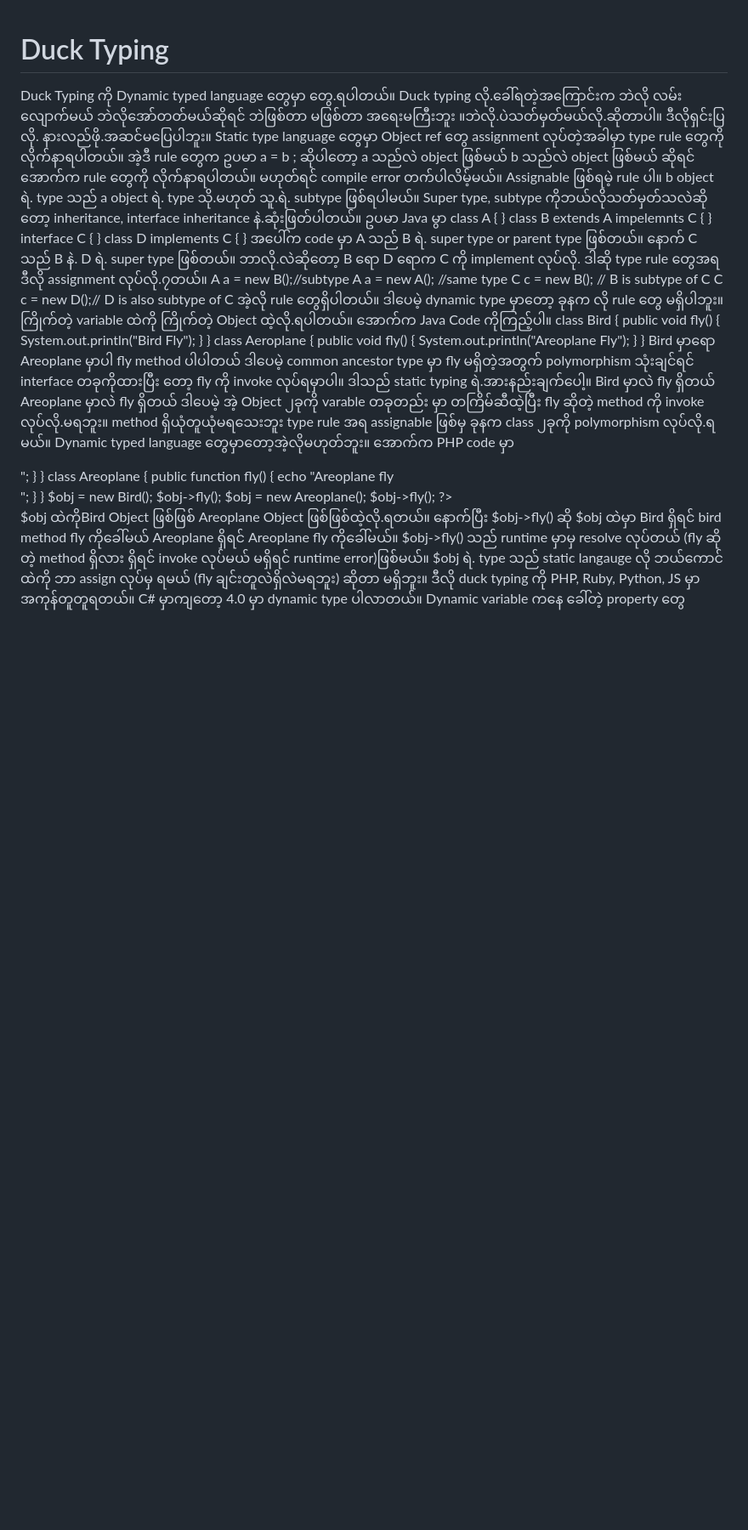
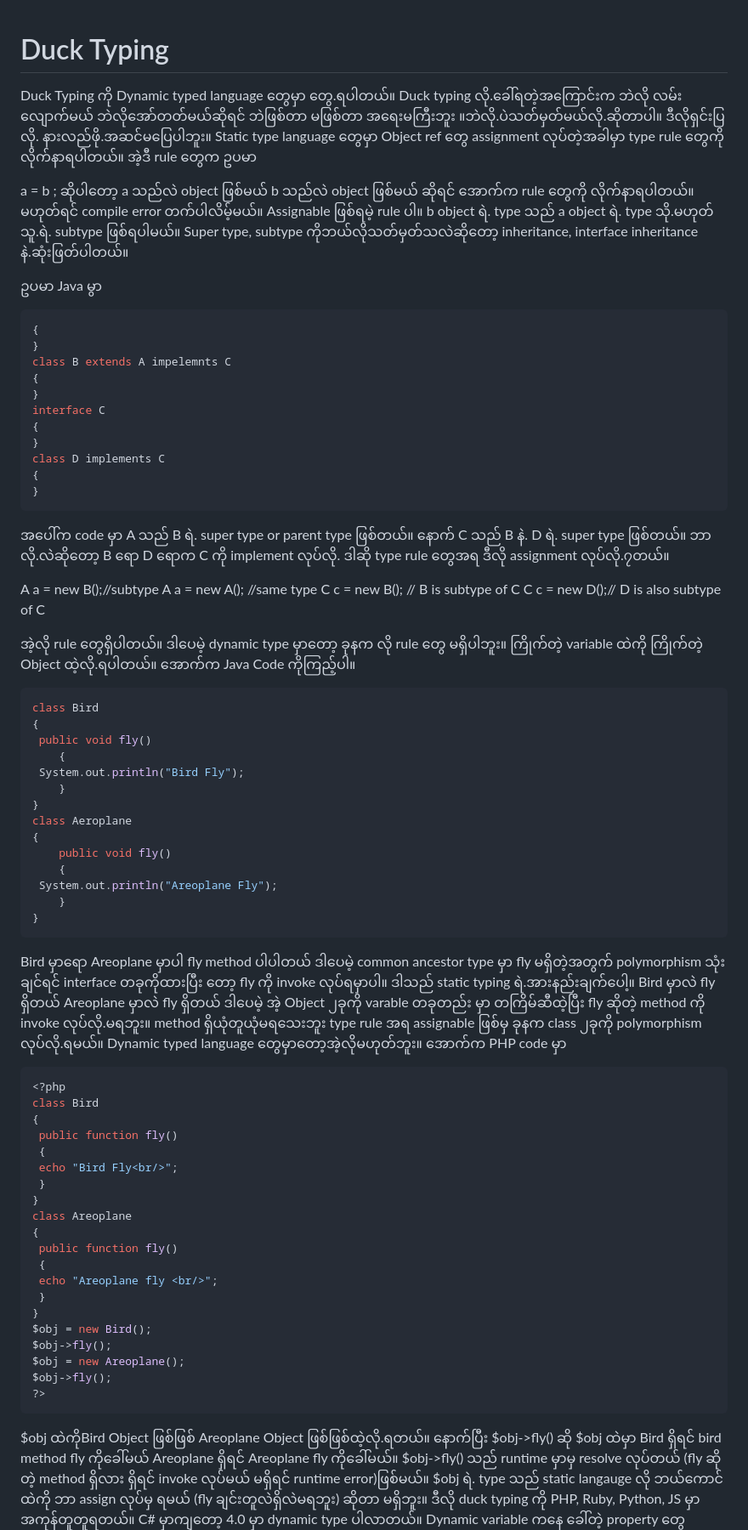
Before and after one commit to htutwaiphyoe/burmese-techies, a Markdown page: thet-khine/Duck-Typing.md, the part around one of its changes. Shown at 85% size. Rendered like a GitHub page; blank space fills up the shorter version.

````diff
--- a/thet-khine/Duck-Typing.md
+++ b/thet-khine/Duck-Typing.md
@@ -2,12 +2,14 @@
 
 Duck Typing ကို Dynamic typed language တွေမှာ တွေ.ရပါတယ်။ Duck typing လို.ခေါ်ရတဲ့အကြောင်းက ဘဲလို လမ်းလျောက်မယ် ဘဲလိုအော်တတ်မယ်ဆိုရင် ဘဲဖြစ်တာ မဖြစ်တာ အရေးမကြီးဘူး ။ဘဲလို.ပဲသတ်မှတ်မယ်လို.ဆိုတာပါ။ ဒီလိုရှင်းပြလို. နားလည်ဖို.အဆင်မပြေပါဘူး။
 Static type language တွေမှာ Object ref တွေ assignment လုပ်တဲ့အခါမှာ type rule တွေကိုလိုက်နာရပါတယ်။ အဲ့ဒီ rule တွေက ဥပမာ
+
 a = b ;
 ဆိုပါတော့ a သည်လဲ object ဖြစ်မယ် b သည်လဲ object ဖြစ်မယ် ဆိုရင် အောက်က rule တွေကို လိုက်နာရပါတယ်။ မဟုတ်ရင် compile error တက်ပါလိမ့်မယ်။ Assignable ဖြစ်ရမဲ့ rule ပါ။
 b object ရဲ. type သည် a object ရဲ. type သို.မဟုတ် သူ.ရဲ. subtype ဖြစ်ရပါမယ်။
 Super type, subtype ကိုဘယ်လိုသတ်မှတ်သလဲဆိုတော့ inheritance, interface inheritance နဲ.ဆုံးဖြတ်ပါတယ်။
+
 ဥပမာ Java မွာ
-class A
+```java class A
 {
 }
 class B extends A impelemnts C
@@ -19,15 +21,20 @@ interface C
 class D implements C
 {
 }
+```
+
 အပေါ်က code မှာ A သည် B ရဲ. super type or parent type ဖြစ်တယ်။ နောက် C သည် B နဲ. D ရဲ. super type ဖြစ်တယ်။ ဘာလို.လဲဆိုတော့ B ရော D ရောက C ကို implement လုပ်လို.
 ဒါဆို type rule တွေအရ ဒီလို assignment လုပ်လို.၇တယ်။
+
 A a = new B();//subtype
 A a = new A(); //same type
 C c = new B(); // B is subtype of C
 C c = new D();// D is also subtype of C
+
 အဲ့လို rule တွေရှိပါတယ်။
 ဒါပေမဲ့ dynamic type မှာတော့ ခုနက လို rule တွေ မရှိပါဘူး။ ကြိုက်တဲ့ variable ထဲကို ကြိုက်တဲ့ Object ထဲ့လို.ရပါတယ်။
  အောက်က Java Code ကိုကြည့်ပါ။
+```java
 class Bird
 {
  public void fly()
@@ -42,8 +49,12 @@ class Aeroplane
  System.out.println("Areoplane Fly");
     }
 }
+```
+
 Bird မှာရော Areoplane မှာပါ fly method ပါပါတယ် ဒါပေမဲ့ common ancestor type မှာ fly မရှိတဲ့အတွက် polymorphism သုံးချင်ရင် interface တခုကိုထားပြီး တော့ fly ကို invoke လုပ်ရမှာပါ။ ဒါသည် static typing ရဲ.အားနည်းချက်ပေါ့။ Bird မှာလဲ fly ရှိတယ် Areoplane မှာလဲ fly ရှိတယ် ဒါပေမဲ့ အဲ့ Object ၂ခုကို varable တခုတည်း မှာ တကြိမ်ဆီထဲ့ပြီး fly ဆိုတဲ့ method ကို invoke လုပ်လို.မရဘူး။ method ရှိယုံတူယုံမရသေးဘူး type rule အရ assignable ဖြစ်မှ ခုနက class ၂ခုကို polymorphism လုပ်လို.ရမယ်။
 Dynamic typed language တွေမှာတော့အဲ့လိုမဟုတ်ဘူး။ အောက်က PHP code မှာ
+
+```php
 <?php
 class Bird
 {
@@ -64,6 +75,8 @@ $obj->fly();
 $obj = new Areoplane();
 $obj->fly();
 ?>
+```
+
 $obj ထဲကိုBird Object ဖြစ်ဖြစ် Areoplane Object ဖြစ်ဖြစ်ထဲ့လို.ရတယ်။ နောက်ပြီး $obj->fly() ဆို $obj ထဲမှာ Bird ရှိရင် bird method fly ကိုခေါ်မယ် Areoplane ရှိရင် Areoplane fly ကိုခေါ်မယ်။
 $obj->fly() သည် runtime မှာမှ resolve လုပ်တယ် (fly ဆိုတဲ့ method ရှိလား ရှိရင် invoke လုပ်မယ် မရှိရင် runtime error)ဖြစ်မယ်။ $obj ရဲ. type သည် static langauge လို ဘယ်ကောင်ထဲကို ဘာ assign လုပ်မှ ရမယ် (fly ချင်းတူလဲရှိလဲမရဘူး) ဆိုတာ မရှိဘူး။ ဒီလို duck typing ကို PHP, Ruby, Python, JS မှာအကုန်တူတူရတယ်။
 C# မှာကျတော့ 4.0 မှာ dynamic type ပါလာတယ်။ Dynamic variable ကနေ ခေါ်တဲ့ property တွေ method တွေကို runtime မှာမှ resolve လုပ်တယ်။ အောက်ကလိုရေးလို.ရမယ်။ ဒါသည် duck typing ကို dynamic variable သုံးပြီးလုပ်သွားတာ။
````
Also changed, not shown: other parts of thet-khine/Duck-Typing.md (+4 -0 lines), thet-khine/Nominal-Typing-&-Structural-Typing.md (added, +94 -0 lines).
